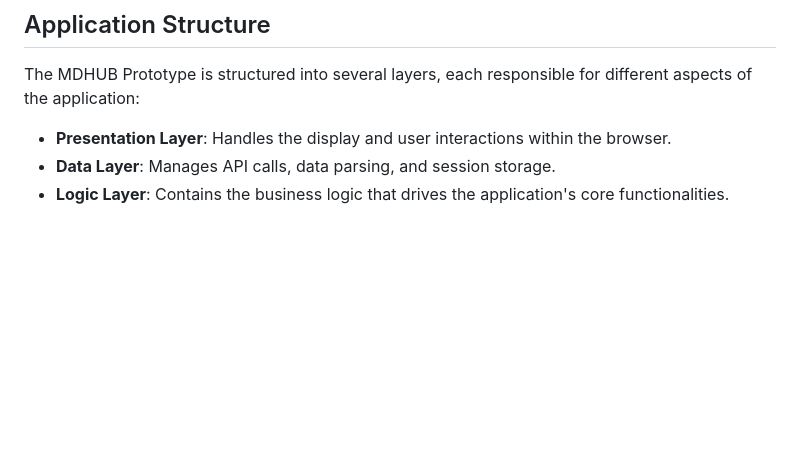
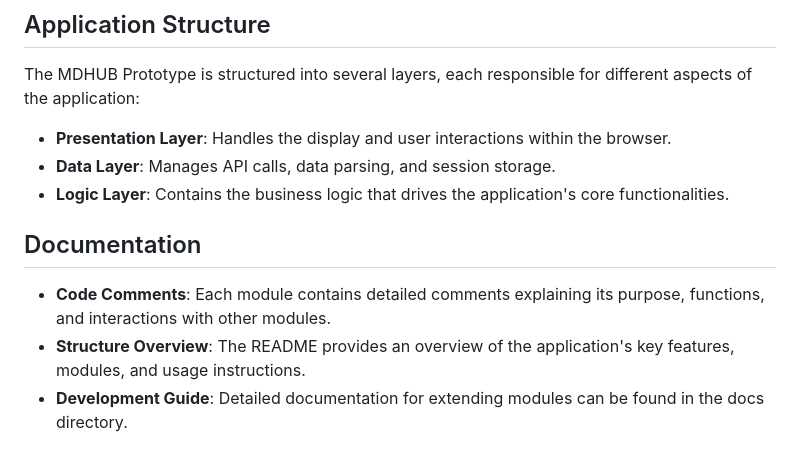
Before and after one commit to eurostat/microdata-hub, a Markdown page: README.md, the part around the change. Rendered like a GitHub page; blank space fills up the shorter version.

```diff
--- a/README.md
+++ b/README.md
@@ -66,3 +66,8 @@ The MDHUB Prototype is structured into several layers, each responsible for diff
 - **Presentation Layer**: Handles the display and user interactions within the browser.
 - **Data Layer**: Manages API calls, data parsing, and session storage.
 - **Logic Layer**: Contains the business logic that drives the application's core functionalities.
+
+## Documentation
+- **Code Comments**: Each module contains detailed comments explaining its purpose, functions, and interactions with other modules.
+- **Structure Overview**: The README provides an overview of the application's key features, modules, and usage instructions.
+- **Development Guide**: Detailed documentation for extending modules can be found in the docs directory.
```
